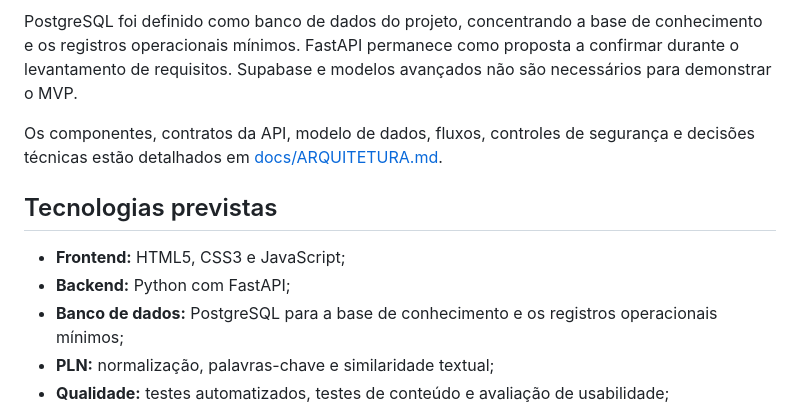
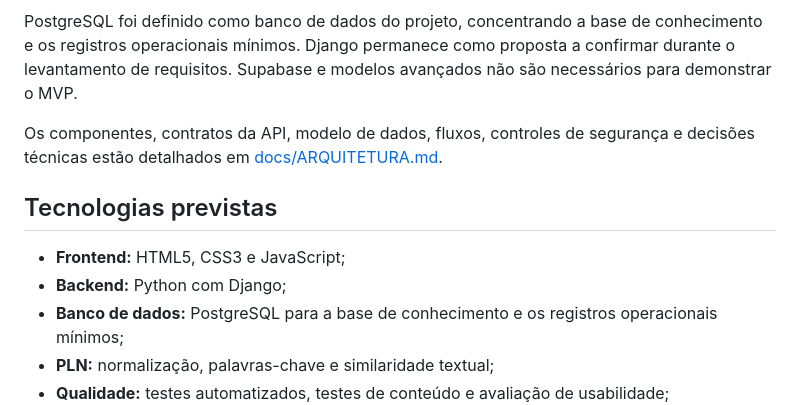
Before and after one commit to walkermooore/chatbot-aginov, a Markdown page: README.md, the part around one of its changes. GitHub-like rendering.

Commit message:
Change backend from FastAPI to Django in README
Updated backend technology from FastAPI to Django in the README.

````diff
--- a/README.md
+++ b/README.md
@@ -81,14 +81,14 @@ flowchart LR
     V --> K
 ```
 
-PostgreSQL foi definido como banco de dados do projeto, concentrando a base de conhecimento e os registros operacionais mínimos. FastAPI permanece como proposta a confirmar durante o levantamento de requisitos. Supabase e modelos avançados não são necessários para demonstrar o MVP.
+PostgreSQL foi definido como banco de dados do projeto, concentrando a base de conhecimento e os registros operacionais mínimos. Django permanece como proposta a confirmar durante o levantamento de requisitos. Supabase e modelos avançados não são necessários para demonstrar o MVP.
 
 Os componentes, contratos da API, modelo de dados, fluxos, controles de segurança e decisões técnicas estão detalhados em [docs/ARQUITETURA.md](docs/ARQUITETURA.md).
 
 ## Tecnologias previstas
 
 - **Frontend:** HTML5, CSS3 e JavaScript;
-- **Backend:** Python com FastAPI;
+- **Backend:** Python com Django;
 - **Banco de dados:** PostgreSQL para a base de conhecimento e os registros operacionais mínimos;
 - **PLN:** normalização, palavras-chave e similaridade textual;
 - **Qualidade:** testes automatizados, testes de conteúdo e avaliação de usabilidade;
````
Also changed, not shown: other parts of README.md (+1 -1 lines).
